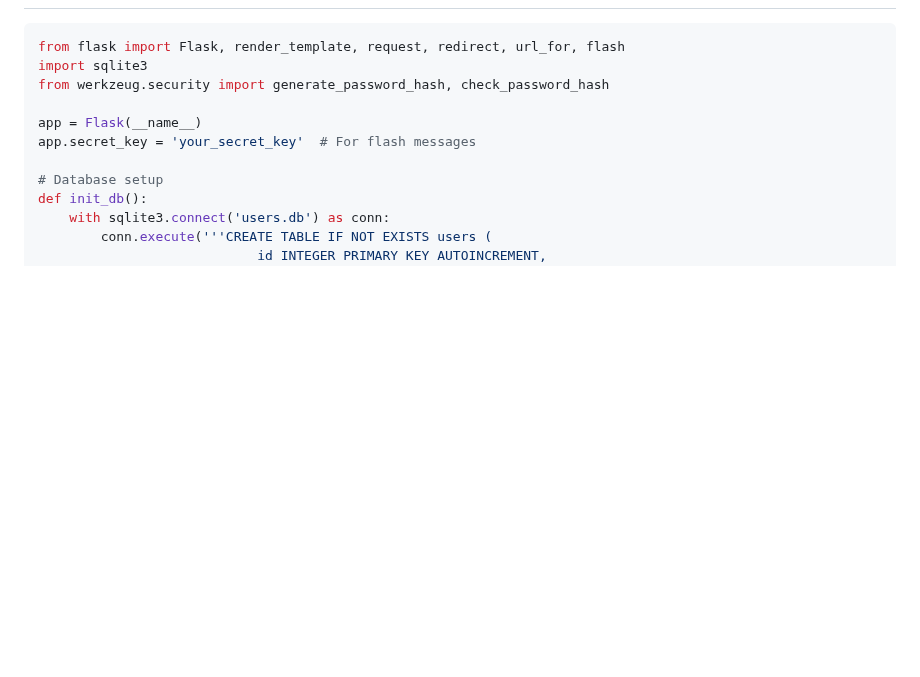
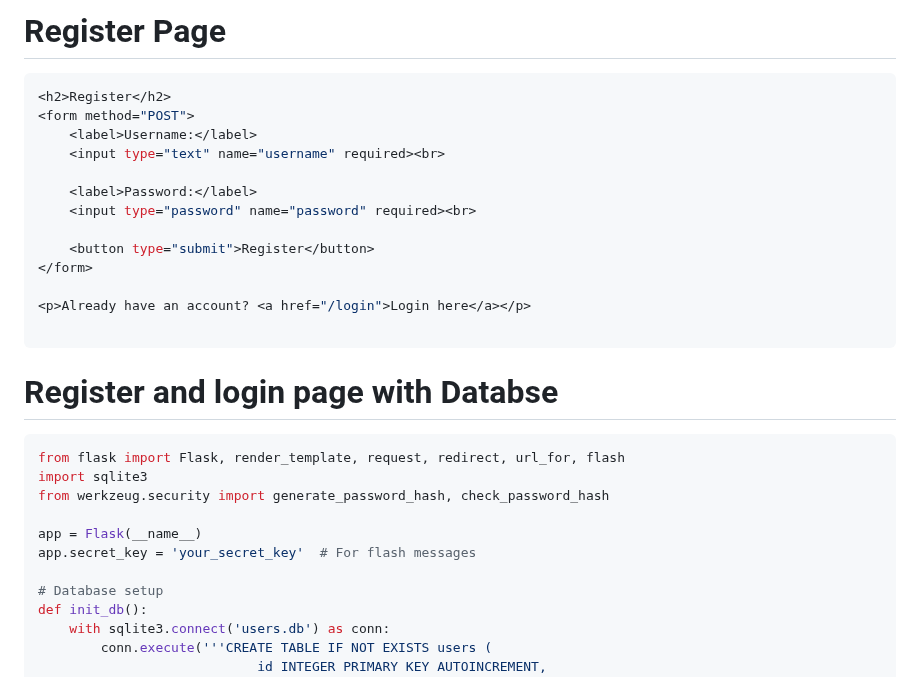
Before and after one commit to Gurupatil0003/01_Flask_Tutorial, a Markdown page: README.md, the part around one of its changes. Drawn GitHub-style; blank space fills up the shorter version.

````diff
--- a/README.md
+++ b/README.md
@@ -290,3 +359,21 @@ if __name__ == '__main__':
+# Register Page
+
+```python
+<h2>Register</h2>
+<form method="POST">
+    <label>Username:</label>
+    <input type="text" name="username" required><br>
+
+    <label>Password:</label>
+    <input type="password" name="password" required><br>
+
+    <button type="submit">Register</button>
+</form>
+
+<p>Already have an account? <a href="/login">Login here</a></p>
+
+```
+# Register and login page with Databse
 
 ```python
 from flask import Flask, render_template, request, redirect, url_for, flash
````
Also changed, not shown: other parts of README.md (+70 -1 lines).
